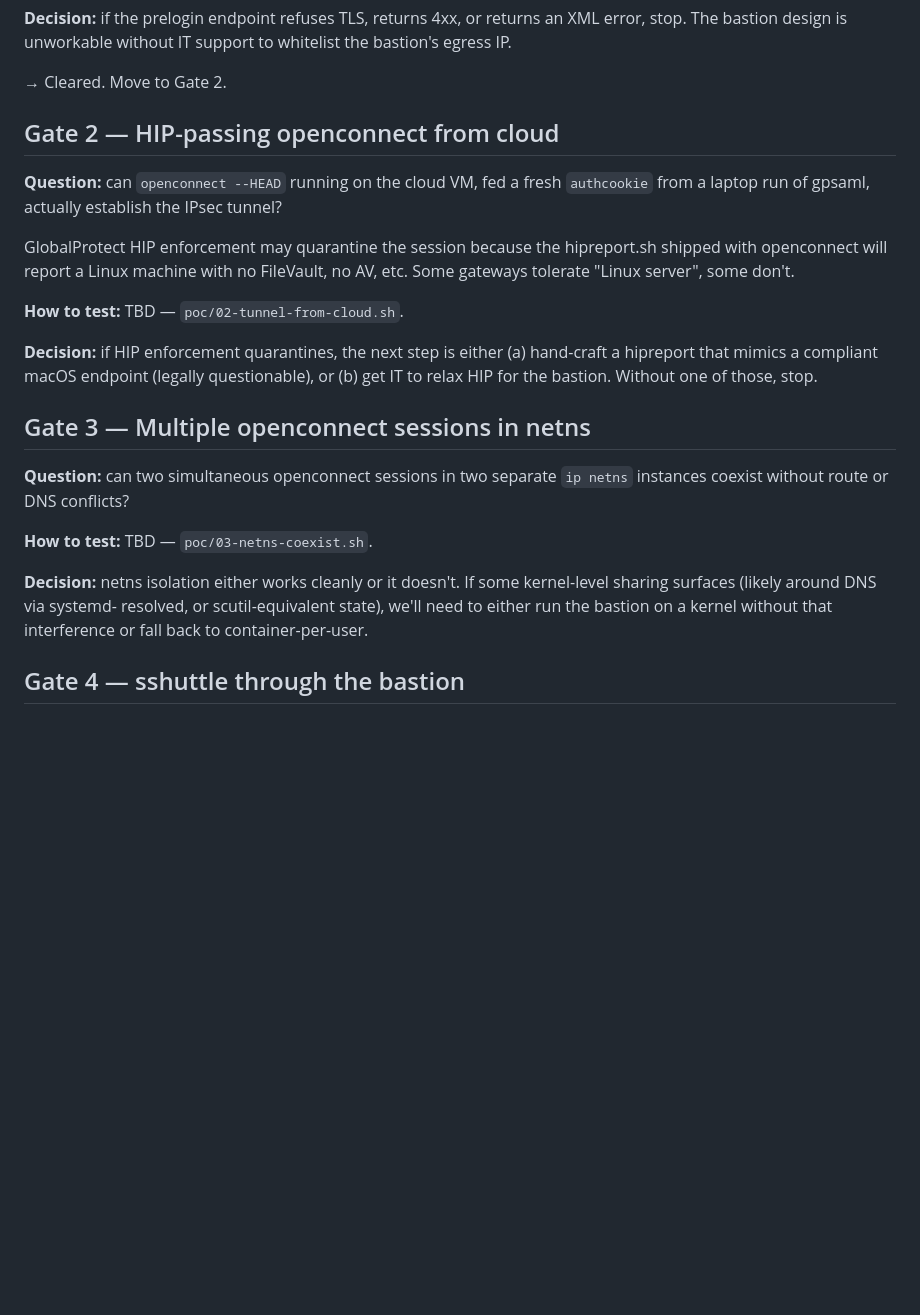
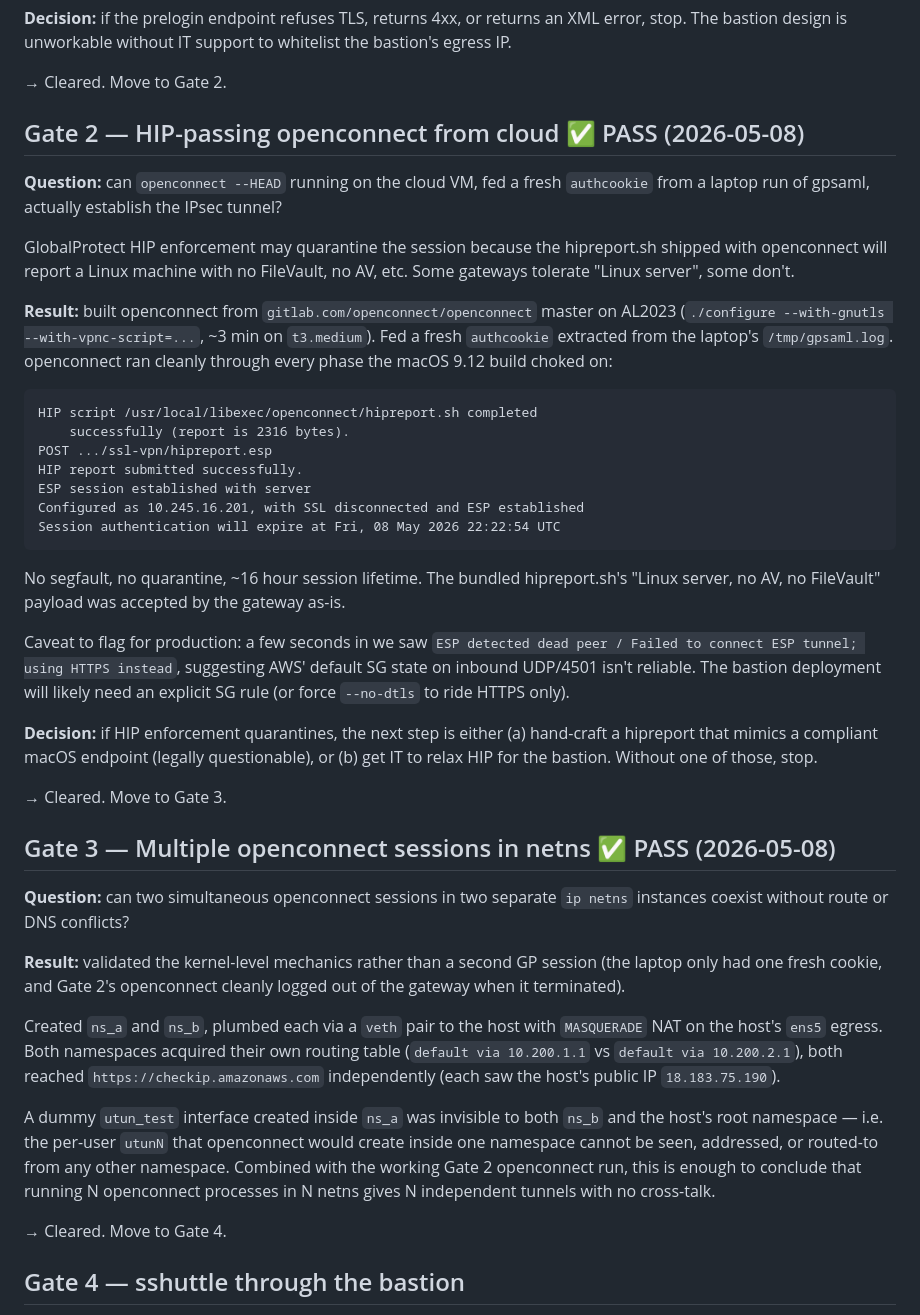
Before and after one commit to HerbertChu/gpsaml-proxy, a Markdown page: docs/poc-checklist.md, the part around the change. Drawn GitHub-style; blank space fills up the shorter version.

Commit message:
Gate 2 + 3 cleared
Gate 2: openconnect HEAD on AL2023 + fresh authcookie established
the GP tunnel without segfault. The macOS 9.12 HIP crash was a
build-version regression, not a Linux issue. The bundled
hipreport.sh's Linux-server profile was accepted by the gateway —
HIP enforcement isn't blocking the bastion design as we feared.

Gate 3: two netns each got an independent default route + NAT
egress; a utun-shaped interface created in one was invisible to
the other and to the host's root namespace. Per-user openconnect-
in-netns is feasible.

Three of five gates clear. Remaining: Gate 4 (sshuttle through
the bastion) and Gate 5 (server-side SAML + cookie capture).

````diff
--- a/docs/poc-checklist.md
+++ b/docs/poc-checklist.md
@@ -28,7 +28,7 @@ IT support to whitelist the bastion's egress IP.
 
 → Cleared. Move to Gate 2.
 
-## Gate 2 — HIP-passing openconnect from cloud
+## Gate 2 — HIP-passing openconnect from cloud ✅ PASS (2026-05-08)
 
 **Question:** can `openconnect --HEAD` running on the cloud VM, fed
 a fresh `authcookie` from a laptop run of gpsaml, actually establish
@@ -39,25 +39,63 @@ hipreport.sh shipped with openconnect will report a Linux machine
 with no FileVault, no AV, etc. Some gateways tolerate "Linux server",
 some don't.
 
-**How to test:** TBD — `poc/02-tunnel-from-cloud.sh`.
+**Result:** built openconnect from `gitlab.com/openconnect/openconnect`
+master on AL2023 (`./configure --with-gnutls --with-vpnc-script=...`,
+~3 min on `t3.medium`). Fed a fresh `authcookie` extracted from the
+laptop's `/tmp/gpsaml.log`. openconnect ran cleanly through every
+phase the macOS 9.12 build choked on:
+
+```
+HIP script /usr/local/libexec/openconnect/hipreport.sh completed
+    successfully (report is 2316 bytes).
+POST .../ssl-vpn/hipreport.esp
+HIP report submitted successfully.
+ESP session established with server
+Configured as 10.245.16.201, with SSL disconnected and ESP established
+Session authentication will expire at Fri, 08 May 2026 22:22:54 UTC
+```
+
+No segfault, no quarantine, ~16 hour session lifetime. The bundled
+hipreport.sh's "Linux server, no AV, no FileVault" payload was
+accepted by the gateway as-is.
+
+Caveat to flag for production: a few seconds in we saw `ESP detected
+dead peer / Failed to connect ESP tunnel; using HTTPS instead`,
+suggesting AWS' default SG state on inbound UDP/4501 isn't reliable.
+The bastion deployment will likely need an explicit SG rule (or
+force `--no-dtls` to ride HTTPS only).
 
 **Decision:** if HIP enforcement quarantines, the next step is
 either (a) hand-craft a hipreport that mimics a compliant macOS
 endpoint (legally questionable), or (b) get IT to relax HIP for the
 bastion. Without one of those, stop.
 
-## Gate 3 — Multiple openconnect sessions in netns
+→ Cleared. Move to Gate 3.
+
+## Gate 3 — Multiple openconnect sessions in netns ✅ PASS (2026-05-08)
 
 **Question:** can two simultaneous openconnect sessions in two
 separate `ip netns` instances coexist without route or DNS conflicts?
 
-**How to test:** TBD — `poc/03-netns-coexist.sh`.
+**Result:** validated the kernel-level mechanics rather than a second
+GP session (the laptop only had one fresh cookie, and Gate 2's
+openconnect cleanly logged out of the gateway when it terminated).
 
-**Decision:** netns isolation either works cleanly or it doesn't. If
-some kernel-level sharing surfaces (likely around DNS via systemd-
-resolved, or scutil-equivalent state), we'll need to either run the
-bastion on a kernel without that interference or fall back to
-container-per-user.
+Created `ns_a` and `ns_b`, plumbed each via a `veth` pair to the host
+with `MASQUERADE` NAT on the host's `ens5` egress. Both namespaces
+acquired their own routing table (`default via 10.200.1.1` vs
+`default via 10.200.2.1`), both reached `https://checkip.amazonaws.com`
+independently (each saw the host's public IP `18.183.75.190`).
+
+A dummy `utun_test` interface created inside `ns_a` was invisible to
+both `ns_b` and the host's root namespace — i.e. the per-user `utunN`
+that openconnect would create inside one namespace cannot be seen,
+addressed, or routed-to from any other namespace. Combined with the
+working Gate 2 openconnect run, this is enough to conclude that
+running N openconnect processes in N netns gives N independent
+tunnels with no cross-talk.
+
+→ Cleared. Move to Gate 4.
 
 ## Gate 4 — sshuttle through the bastion
 
````
